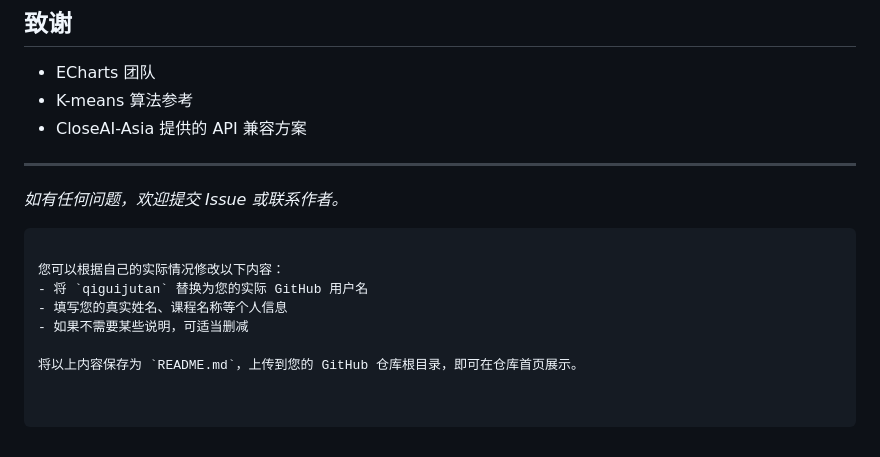
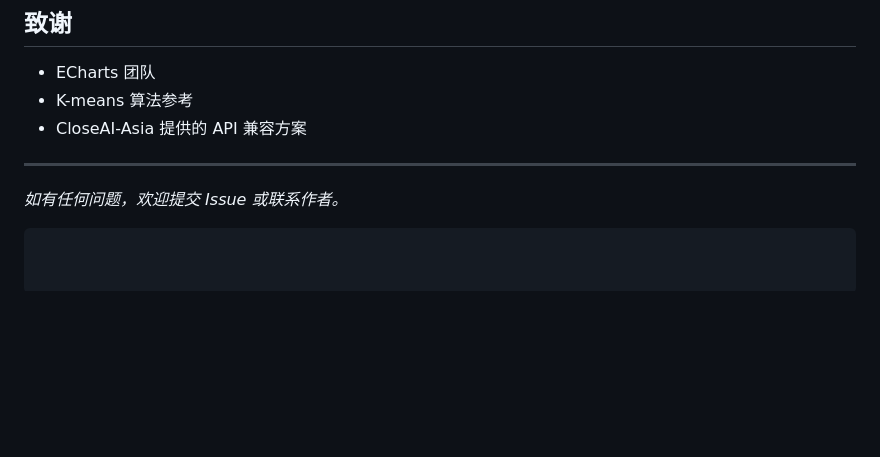
Before and after one commit to Qiguijutan/qiguijutan.github.io, a Markdown page: README.md, the part around the change. Rendered like a GitHub page; blank space fills up the shorter version.

Commit message:
Clean up README by removing modification instructions
Removed unnecessary instructions for modifying README.

````diff
--- a/README.md
+++ b/README.md
@@ -168,10 +168,3 @@ qiguijutan.github.io/
 
 *如有任何问题，欢迎提交 Issue 或联系作者。*
 ```
-
-您可以根据自己的实际情况修改以下内容：
-- 将 `qiguijutan` 替换为您的实际 GitHub 用户名
-- 填写您的真实姓名、课程名称等个人信息
-- 如果不需要某些说明，可适当删减
-
-将以上内容保存为 `README.md`，上传到您的 GitHub 仓库根目录，即可在仓库首页展示。
````
